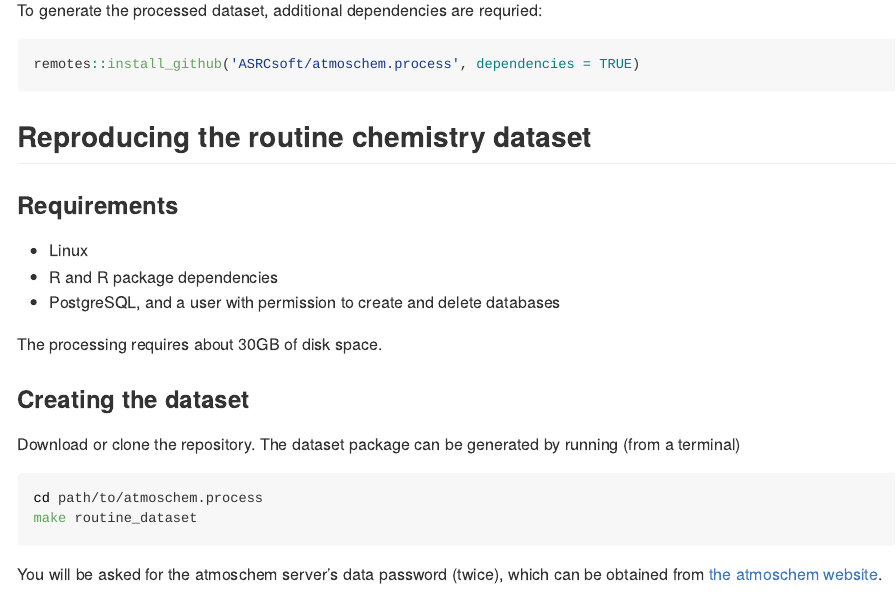
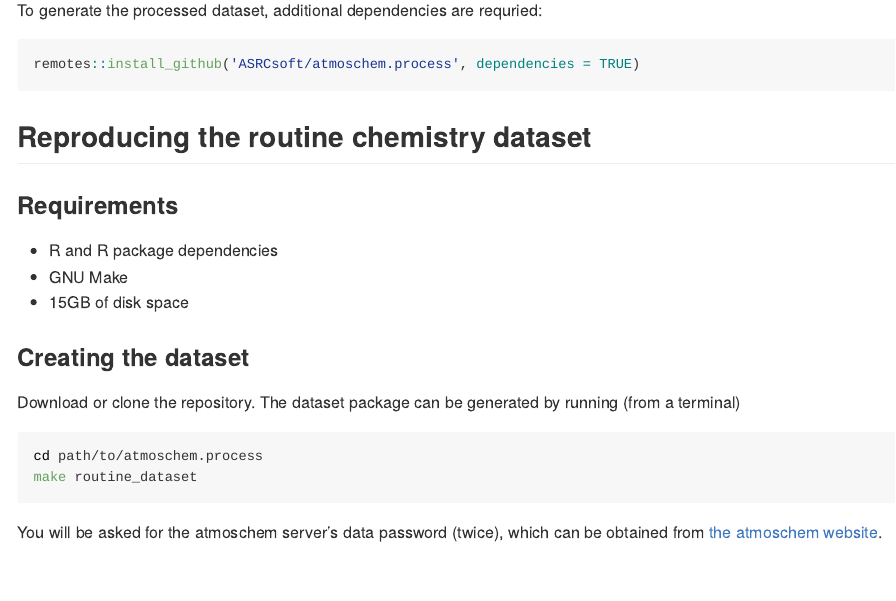
Before and after one commit to ASRCsoft/atmoschem.process, an R Markdown document (README.Rmd): the page in a window 1100 px wide, from 1140 px down. The pictures show the output file README.md that the author committed with the source, drawn offline in the style of GitHub; badge pictures from the web are left out.

Commit message:
Update requirements in readme

```diff
--- a/README.Rmd
+++ b/README.Rmd
@@ -85,11 +85,9 @@ remotes::install_github('ASRCsoft/atmoschem.process', dependencies = TRUE)
 
 ### Requirements
 
-- Linux
 - R and R package dependencies
-- PostgreSQL, and a user with permission to create and delete databases
-
-The processing requires about 30GB of disk space.
+- GNU Make
+- 15GB of disk space
 
 ### Creating the dataset
 
```
Also changed, not shown: README.md.
